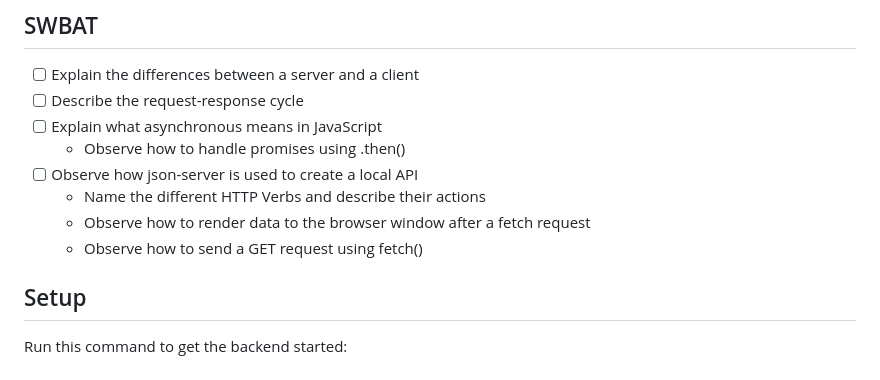
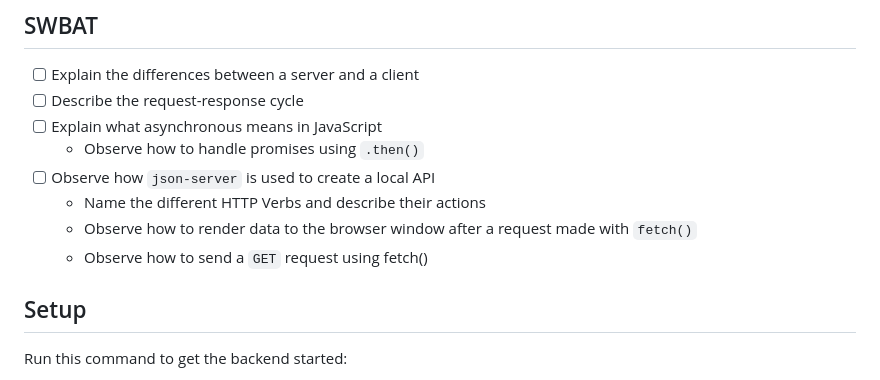
Before and after one commit to RikkuX491/EAST-SE-111323-Phase-1, a Markdown page: README.md, the part around the change. Rendered like a GitHub page.

```diff
--- a/README.md
+++ b/README.md
@@ -3,11 +3,11 @@
 - [ ] Explain the differences between a server and a client
 - [ ] Describe the request-response cycle
 - [ ] Explain what asynchronous means in JavaScript
-    - Observe how to handle promises using .then()
-- [ ] Observe how json-server is used to create a local API
+    - Observe how to handle promises using `.then()`
+- [ ] Observe how `json-server` is used to create a local API
     - Name the different HTTP Verbs and describe their actions
-    - Observe how to render data to the browser window after a fetch request
-    - Observe how to send a GET request using fetch()
+    - Observe how to render data to the browser window after a request made with `fetch()`
+    - Observe how to send a `GET` request using fetch()
 
 ## Setup
 
```
